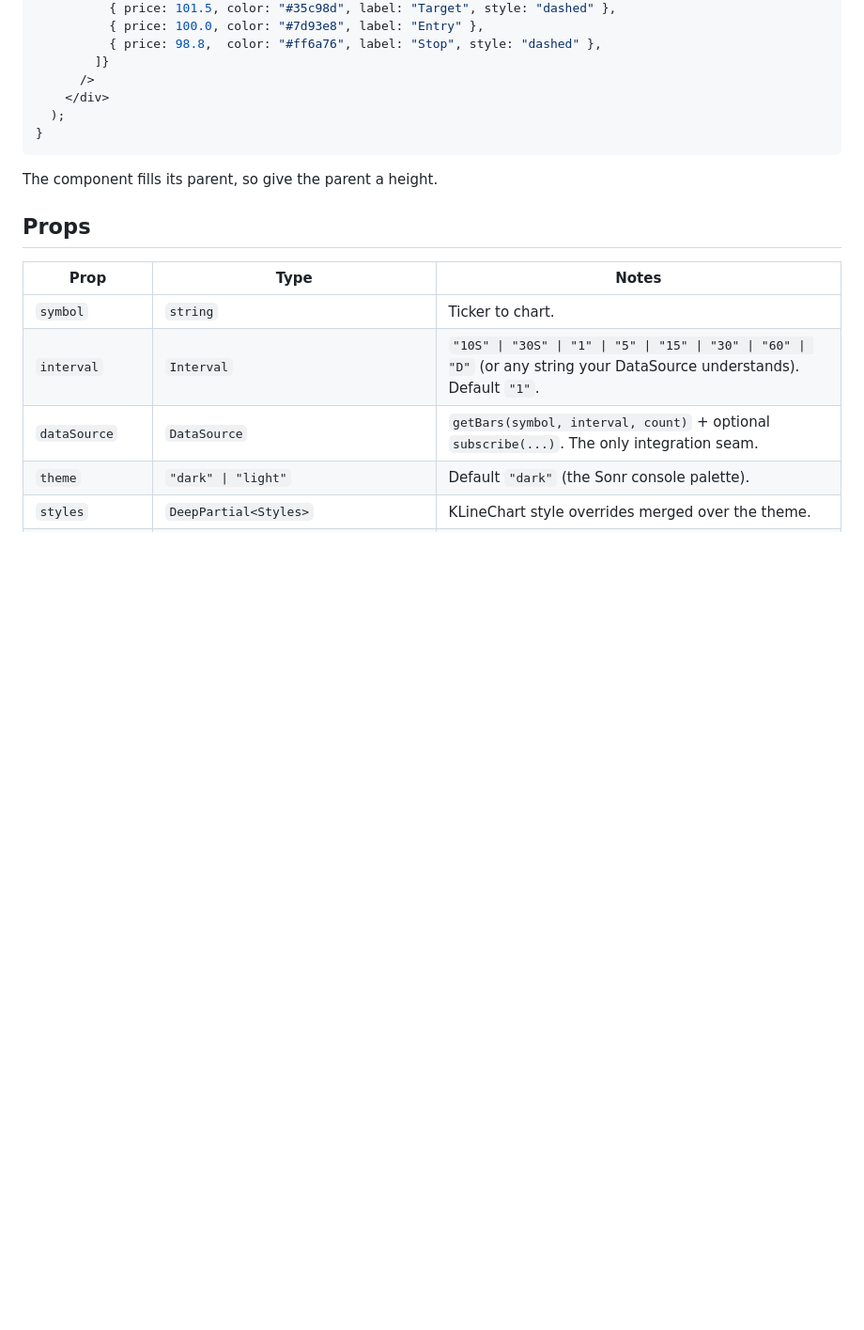
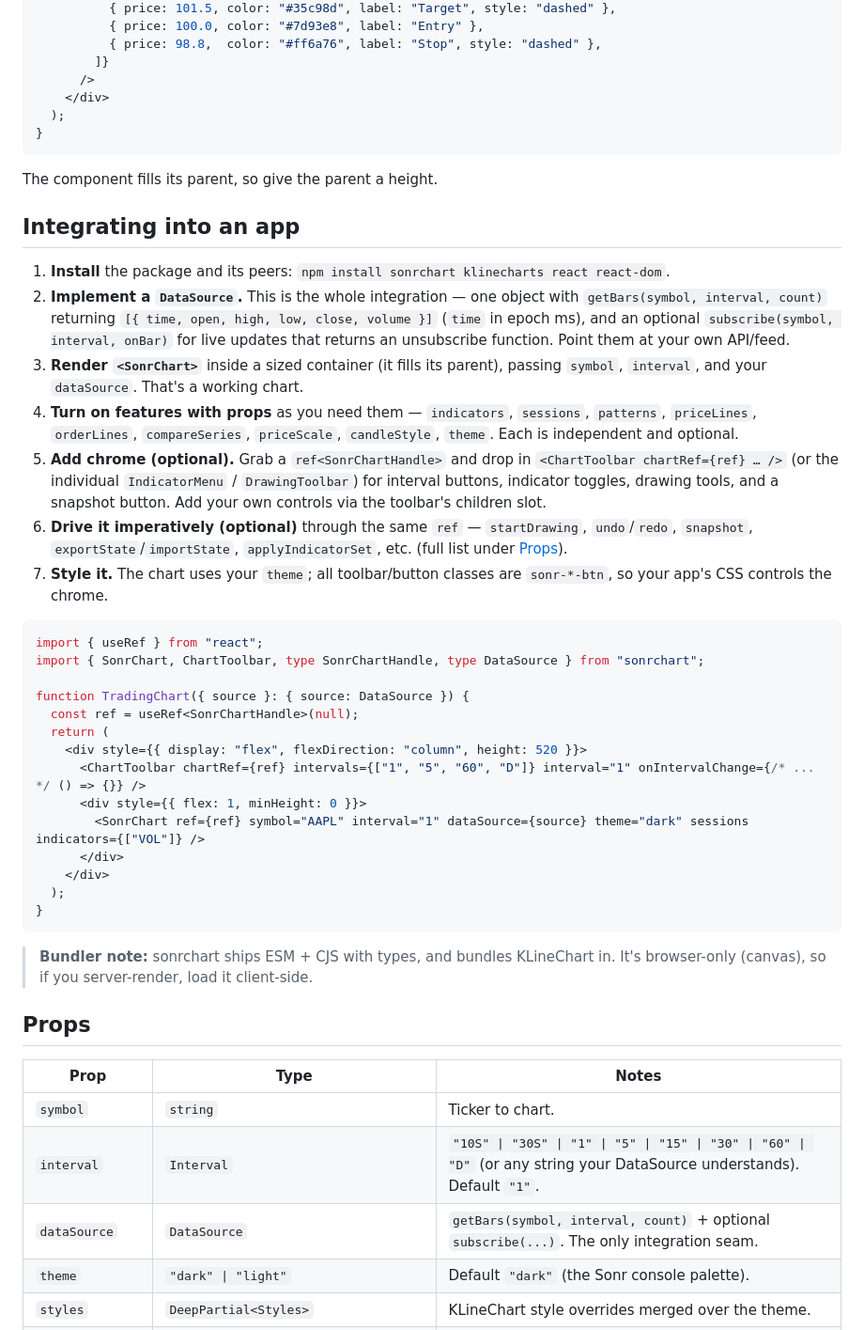
Before and after one commit to rioaxyz/sonrchart, a Markdown page: README.md, the part around one of its changes. Shown at 94% size. Drawn GitHub-style; blank space fills up the shorter version.

````diff
--- a/README.md
+++ b/README.md
@@ -61,6 +93,50 @@ export function Chart() {
 ```
 
 The component fills its parent, so give the parent a height.
+
+## Integrating into an app
+
+1. **Install** the package and its peers:
+   `npm install sonrchart klinecharts react react-dom`.
+2. **Implement a `DataSource`.** This is the whole integration — one object with
+   `getBars(symbol, interval, count)` returning `[{ time, open, high, low,
+   close, volume }]` (`time` in epoch ms), and an optional `subscribe(symbol,
+   interval, onBar)` for live updates that returns an unsubscribe function.
+   Point them at your own API/feed.
+3. **Render `<SonrChart>`** inside a sized container (it fills its parent),
+   passing `symbol`, `interval`, and your `dataSource`. That's a working chart.
+4. **Turn on features with props** as you need them — `indicators`, `sessions`,
+   `patterns`, `priceLines`, `orderLines`, `compareSeries`, `priceScale`,
+   `candleStyle`, `theme`. Each is independent and optional.
+5. **Add chrome (optional).** Grab a `ref<SonrChartHandle>` and drop in
+   `<ChartToolbar chartRef={ref} … />` (or the individual `IndicatorMenu` /
+   `DrawingToolbar`) for interval buttons, indicator toggles, drawing tools, and
+   a snapshot button. Add your own controls via the toolbar's children slot.
+6. **Drive it imperatively (optional)** through the same `ref` —
+   `startDrawing`, `undo`/`redo`, `snapshot`, `exportState`/`importState`,
+   `applyIndicatorSet`, etc. (full list under [Props](#props)).
+7. **Style it.** The chart uses your `theme`; all toolbar/button classes are
+   `sonr-*-btn`, so your app's CSS controls the chrome.
+
+```tsx
+import { useRef } from "react";
+import { SonrChart, ChartToolbar, type SonrChartHandle, type DataSource } from "sonrchart";
+
+function TradingChart({ source }: { source: DataSource }) {
+  const ref = useRef<SonrChartHandle>(null);
+  return (
+    <div style={{ display: "flex", flexDirection: "column", height: 520 }}>
+      <ChartToolbar chartRef={ref} intervals={["1", "5", "60", "D"]} interval="1" onIntervalChange={/* ... */ () => {}} />
+      <div style={{ flex: 1, minHeight: 0 }}>
+        <SonrChart ref={ref} symbol="AAPL" interval="1" dataSource={source} theme="dark" sessions indicators={["VOL"]} />
+      </div>
+    </div>
+  );
+}
+```
+
+> **Bundler note:** sonrchart ships ESM + CJS with types, and bundles KLineChart
+> in. It's browser-only (canvas), so if you server-render, load it client-side.
 
 ## Props
 
````
Also changed, not shown: other parts of README.md (+35 -3 lines).
